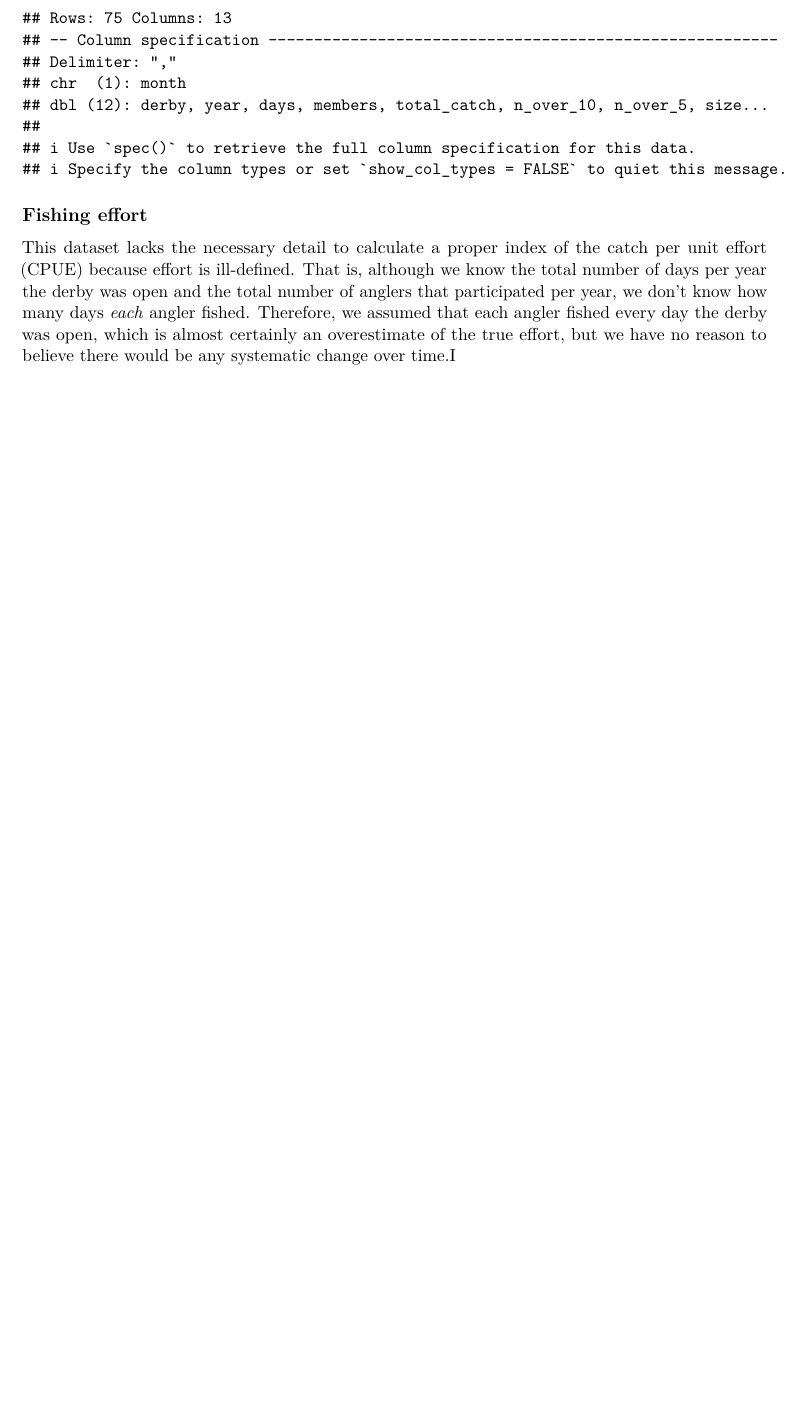
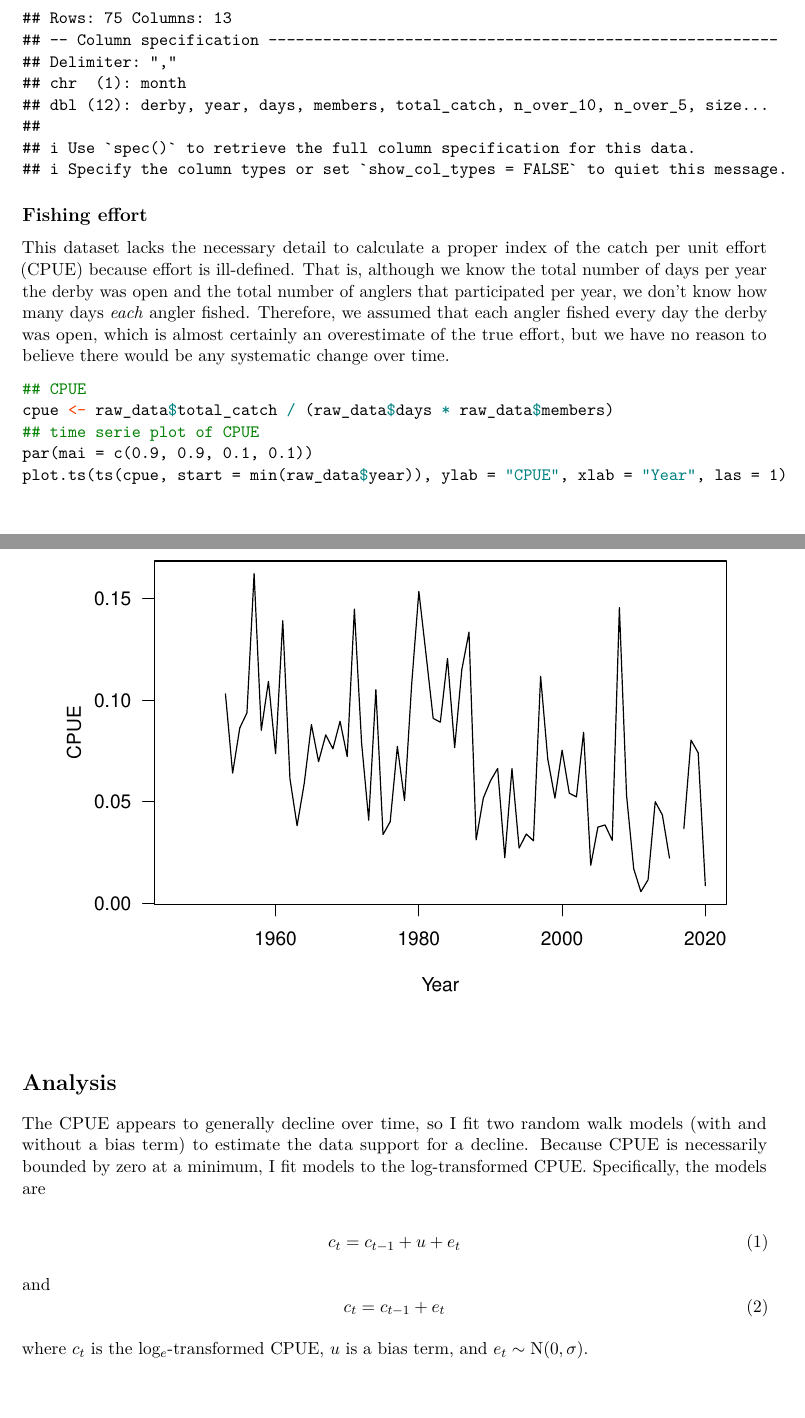
Before and after one commit to mdscheuerell/tengu, an R Markdown document (analysis/tengu_analysis.Rmd): part of the page before the commit and two parts of pages 1 and 2 of 2 after it, the two joined at a grey line, cut so that both start at the same text, the shorter picture padded with empty space. Rendered offline with R 4.5, knitr and Pandoc, then LaTeX, with nearby package versions.

Commit message:
added data plot and description of cpue models

````diff
--- a/analysis/tengu_analysis.Rmd
+++ b/analysis/tengu_analysis.Rmd
@@ -29,4 +30,29 @@ raw_data <- readr::read_csv(file.path(datadir, "tengu_derby_data.csv"))
 
 ## Fishing effort
 
-This dataset lacks the necessary detail to calculate a proper index of the catch per unit effort (CPUE) because effort is ill-defined. That is, although we know the total number of days per year the derby was open and the total number of anglers that participated per year, we don't know how many days *each* angler fished. Therefore, we assumed that each angler fished every day the derby was open, which is almost certainly an overestimate of the true effort, but we have no reason to believe there would be any systematic change over time.I
+This dataset lacks the necessary detail to calculate a proper index of the catch per unit effort (CPUE) because effort is ill-defined. That is, although we know the total number of days per year the derby was open and the total number of anglers that participated per year, we don't know how many days *each* angler fished. Therefore, we assumed that each angler fished every day the derby was open, which is almost certainly an overestimate of the true effort, but we have no reason to believe there would be any systematic change over time.
+
+```{r calculate_cpue, fig.dim = c(6, 4)}
+## CPUE
+cpue <- raw_data$total_catch / (raw_data$days * raw_data$members)
+## time serie plot of CPUE
+par(mai = c(0.9, 0.9, 0.1, 0.1))
+plot.ts(ts(cpue, start = min(raw_data$year)), ylab = "CPUE", xlab = "Year", las = 1)
+```
+
+\vspace{0.25in}
+
+
+# Analysis
+
+The CPUE appears to generally decline over time, so I fit two random walk models (with and without a bias term) to estimate the data support for a decline. Because CPUE is necessarily bounded by zero at a minimum, I fit models to the log-transformed CPUE. Specifically, the models are
+
+\begin{equation}
+c_t = c_{t-1} + u + e_t
+\end{equation}
+
+and \begin{equation}
+c_t = c_{t-1} + e_t
+\end{equation}
+
+where $c_t$ is the log$_e$-transformed CPUE, $u$ is a bias term, and $e_t \sim \text{N}(0, \sigma)$.
````
Also changed, not shown: analysis/tengu_analysis.Rmd (3 more changed lines).
